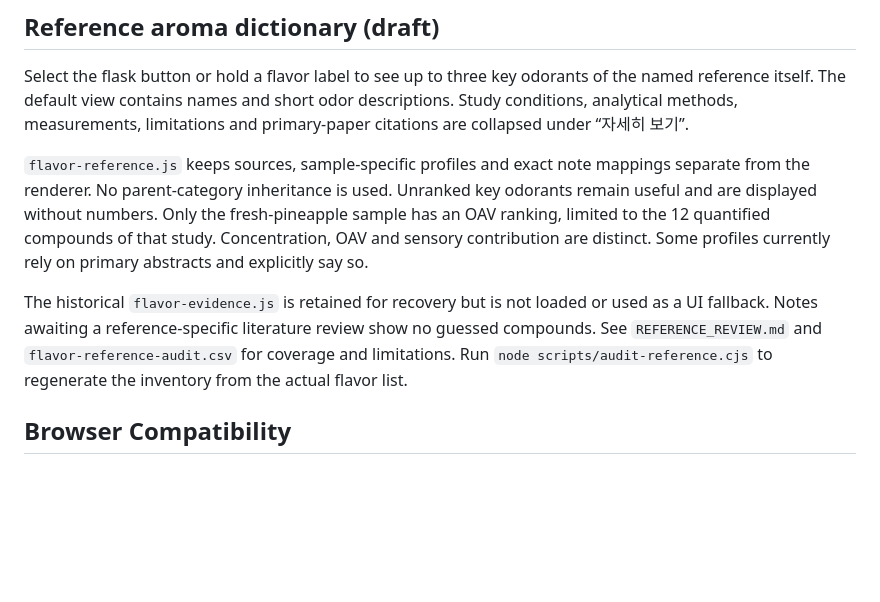
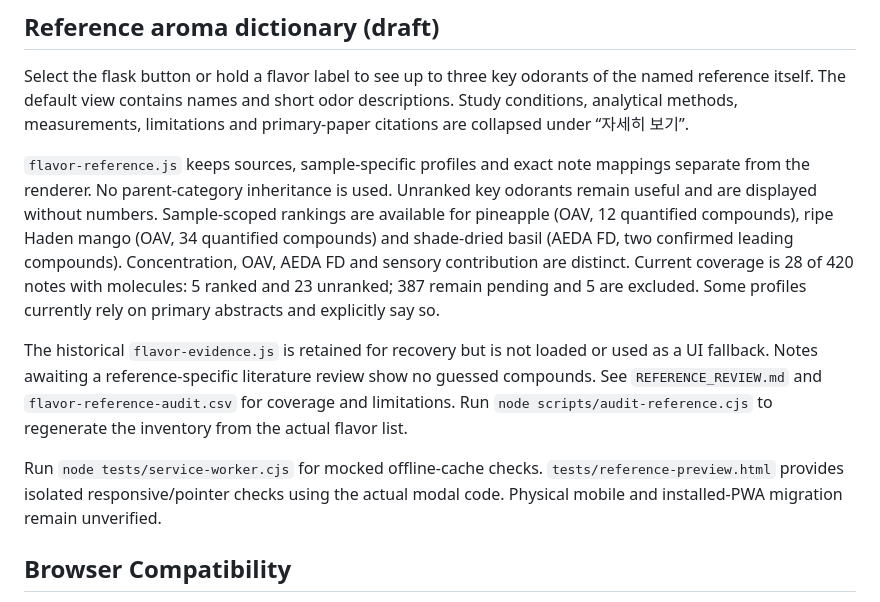
Before and after one commit to grint2000/coffee-sensory-wheel, a Markdown page: README.md, the part around the change. GitHub-like rendering; blank space fills up the shorter version.

Commit message:
Record actual reference coverage and verified draft QA limitations

```diff
--- a/README.md
+++ b/README.md
@@ -21,9 +21,11 @@ The application runs entirely in the browser, so you can simply double-click `in
 
 Select the flask button or hold a flavor label to see up to three key odorants of the named reference itself. The default view contains names and short odor descriptions. Study conditions, analytical methods, measurements, limitations and primary-paper citations are collapsed under “자세히 보기”.
 
-`flavor-reference.js` keeps sources, sample-specific profiles and exact note mappings separate from the renderer. No parent-category inheritance is used. Unranked key odorants remain useful and are displayed without numbers. Only the fresh-pineapple sample has an OAV ranking, limited to the 12 quantified compounds of that study. Concentration, OAV and sensory contribution are distinct. Some profiles currently rely on primary abstracts and explicitly say so.
+`flavor-reference.js` keeps sources, sample-specific profiles and exact note mappings separate from the renderer. No parent-category inheritance is used. Unranked key odorants remain useful and are displayed without numbers. Sample-scoped rankings are available for pineapple (OAV, 12 quantified compounds), ripe Haden mango (OAV, 34 quantified compounds) and shade-dried basil (AEDA FD, two confirmed leading compounds). Concentration, OAV, AEDA FD and sensory contribution are distinct. Current coverage is 28 of 420 notes with molecules: 5 ranked and 23 unranked; 387 remain pending and 5 are excluded. Some profiles currently rely on primary abstracts and explicitly say so.
 
 The historical `flavor-evidence.js` is retained for recovery but is not loaded or used as a UI fallback. Notes awaiting a reference-specific literature review show no guessed compounds. See `REFERENCE_REVIEW.md` and `flavor-reference-audit.csv` for coverage and limitations. Run `node scripts/audit-reference.cjs` to regenerate the inventory from the actual flavor list.
+
+Run `node tests/service-worker.cjs` for mocked offline-cache checks. `tests/reference-preview.html` provides isolated responsive/pointer checks using the actual modal code. Physical mobile and installed-PWA migration remain unverified.
 
 ## Browser Compatibility
 
```
